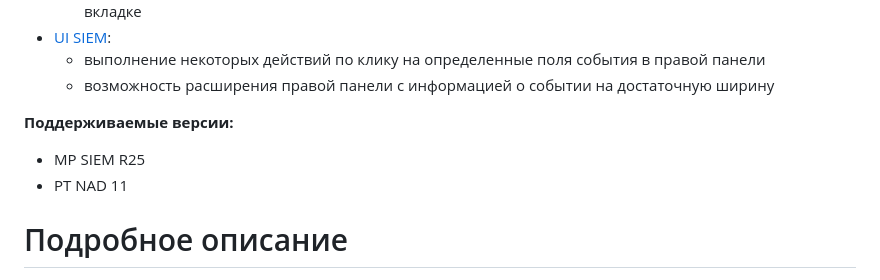
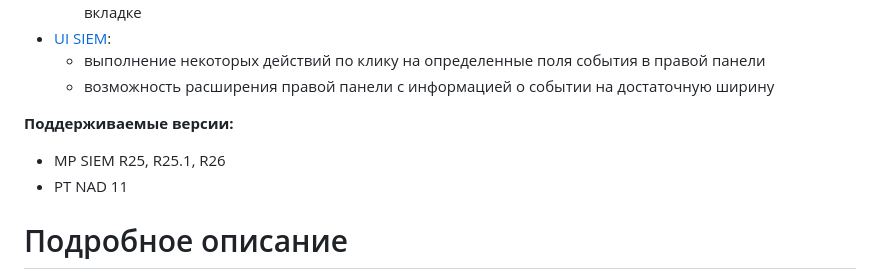
Before and after one commit to Security-Experts-Community/siem-monkey, a Markdown page: README.md, the part around the change. Drawn GitHub-style.

Commit message:
Update README.md
Signed-off-by: grikos <51186173+grikos@users.noreply.github.com>

```diff
--- a/README.md
+++ b/README.md
@@ -22,7 +22,7 @@
     * возможность расширения правой панели с информацией о событии на достаточную ширину
 
 **Поддерживаемые версии:**
-- MP SIEM R25
+- MP SIEM R25, R25.1, R26
 - PT NAD 11
 
 # Подробное описание
```
